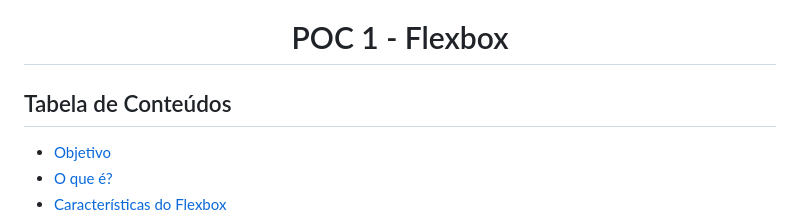
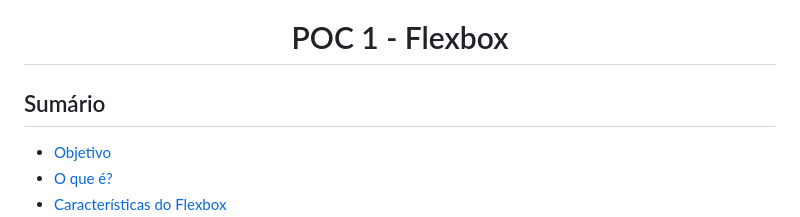
Before and after one commit to claraAgMd/POC-1-FLEXBOX, a Markdown page: README.md, the part around the change. GitHub-like rendering.

```diff
--- a/README.md
+++ b/README.md
@@ -1,6 +1,6 @@
 <h1 align="center">POC 1 - Flexbox</h1>
 
-## Tabela de Conteúdos
+## Sumário
 * [Objetivo](#objetivo)
 *  [O que é?](#oque)
 * [Características do Flexbox](#caracteristicas)
```
